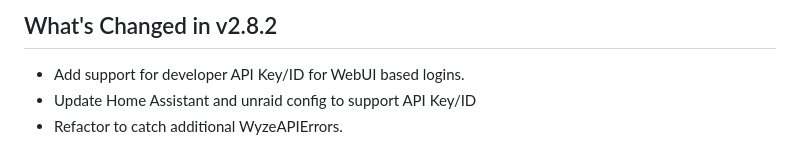
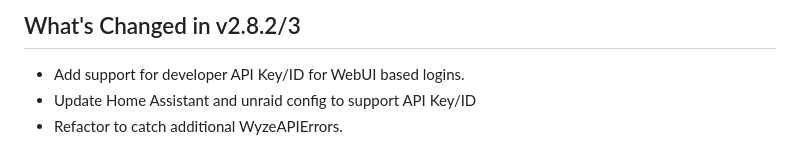
Before and after one commit to mrlt8/docker-wyze-bridge, a Markdown page: home_assistant/CHANGELOG.md, the part around the change. Rendered like a GitHub page.

Commit message:
bump version for ha #1169

```diff
--- a/home_assistant/CHANGELOG.md
+++ b/home_assistant/CHANGELOG.md
@@ -1,4 +1,4 @@
-## What's Changed in v2.8.2
+## What's Changed in v2.8.2/3
 
 * Add support for developer API Key/ID for WebUI based logins.
 * Update Home Assistant and unraid config to support API Key/ID
```
Also changed, not shown: 1 other file.
